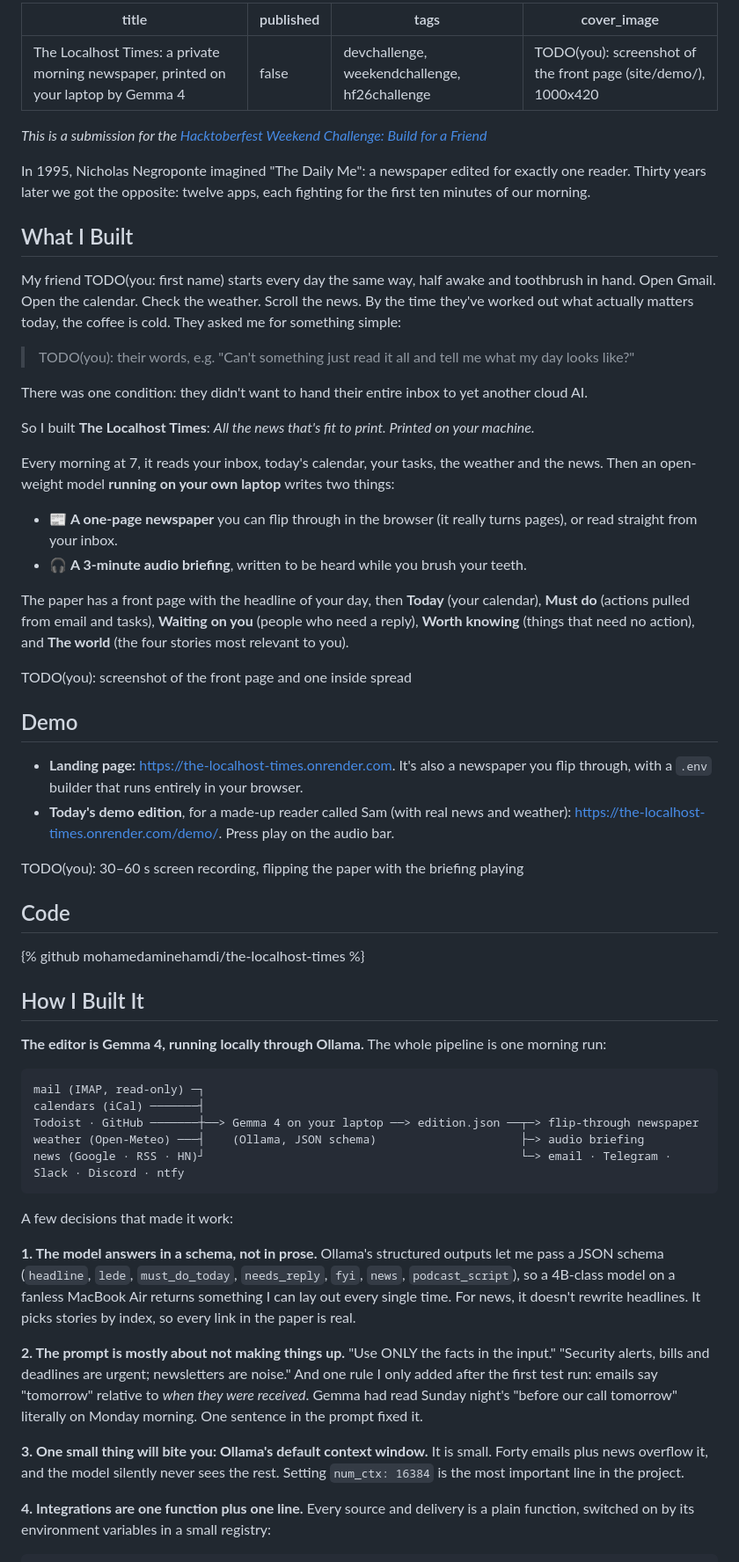
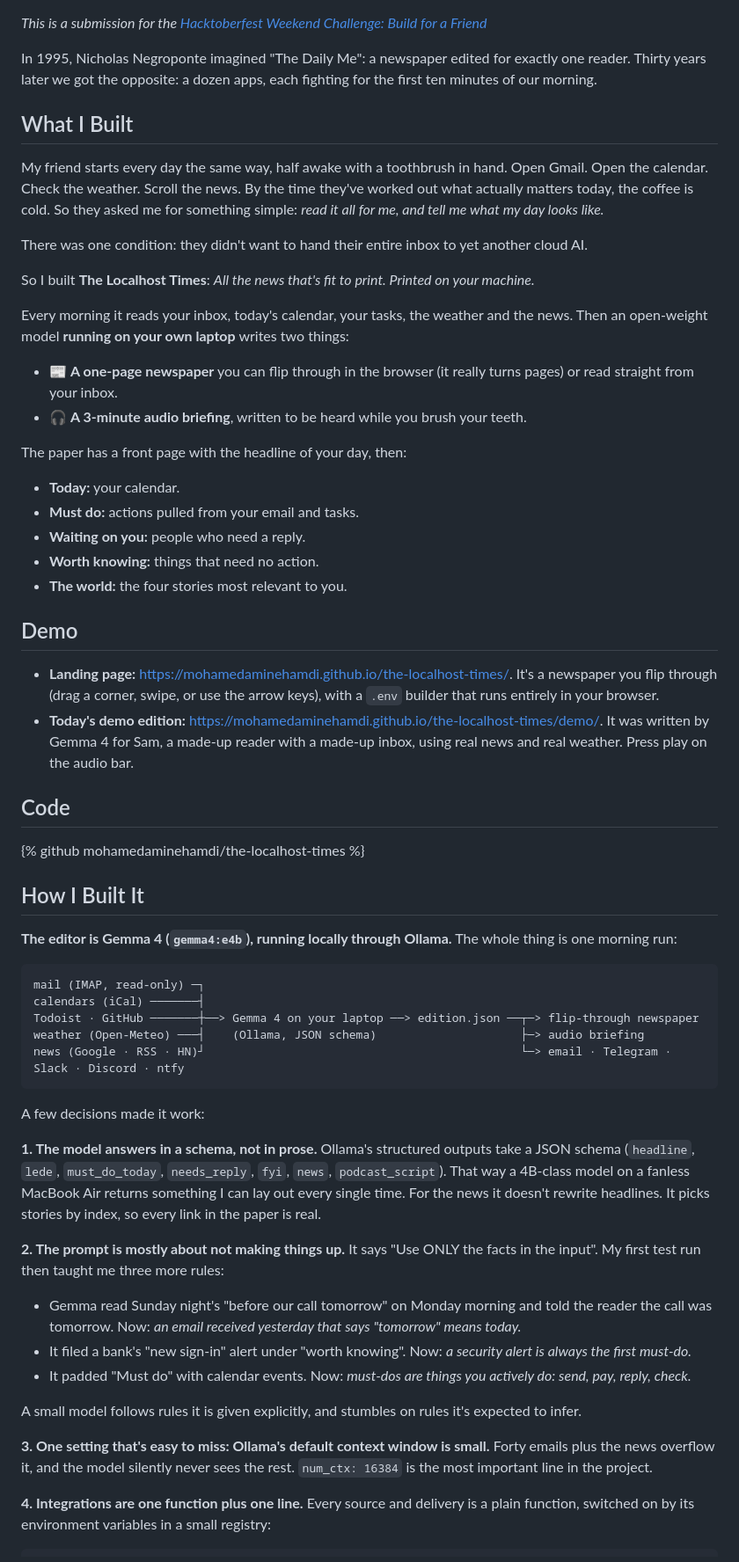
Before and after one commit to mohamedaminehamdi/the-localhost-times, a Markdown page: DEV_POST.md, the part around one of its changes. Shown at 88% size. GitHub-like rendering.

````diff
--- a/DEV_POST.md
+++ b/DEV_POST.md
@@ -1,39 +1,32 @@
----
-title: The Localhost Times: a private morning newspaper, printed on your laptop by Gemma 4
-published: false
-tags: devchallenge, weekendchallenge, hf26challenge
-cover_image: TODO(you): screenshot of the front page (site/demo/), 1000x420
----
-
 *This is a submission for the [Hacktoberfest Weekend Challenge: Build for a Friend](https://dev.to/challenges/hacktoberfest-weekend-2026-10-01)*
 
-In 1995, Nicholas Negroponte imagined "The Daily Me": a newspaper edited for exactly one reader. Thirty years later we got the opposite: twelve apps, each fighting for the first ten minutes of our morning.
+In 1995, Nicholas Negroponte imagined "The Daily Me": a newspaper edited for exactly one reader. Thirty years later we got the opposite: a dozen apps, each fighting for the first ten minutes of our morning.
 
 ## What I Built
 
-My friend TODO(you: first name) starts every day the same way, half awake and toothbrush in hand. Open Gmail. Open the calendar. Check the weather. Scroll the news. By the time they've worked out what actually matters today, the coffee is cold. They asked me for something simple:
-
-> TODO(you): their words, e.g. "Can't something just read it all and tell me what my day looks like?"
+My friend starts every day the same way, half awake with a toothbrush in hand. Open Gmail. Open the calendar. Check the weather. Scroll the news. By the time they've worked out what actually matters today, the coffee is cold. So they asked me for something simple: *read it all for me, and tell me what my day looks like.*
 
 There was one condition: they didn't want to hand their entire inbox to yet another cloud AI.
 
 So I built **The Localhost Times**: *All the news that's fit to print. Printed on your machine.*
 
-Every morning at 7, it reads your inbox, today's calendar, your tasks, the weather and the news. Then an open-weight model **running on your own laptop** writes two things:
+Every morning it reads your inbox, today's calendar, your tasks, the weather and the news. Then an open-weight model **running on your own laptop** writes two things:
 
-- 📰 **A one-page newspaper** you can flip through in the browser (it really turns pages), or read straight from your inbox.
+- 📰 **A one-page newspaper** you can flip through in the browser (it really turns pages) or read straight from your inbox.
 - 🎧 **A 3-minute audio briefing**, written to be heard while you brush your teeth.
 
-The paper has a front page with the headline of your day, then **Today** (your calendar), **Must do** (actions pulled from email and tasks), **Waiting on you** (people who need a reply), **Worth knowing** (things that need no action), and **The world** (the four stories most relevant to you).
+The paper has a front page with the headline of your day, then:
 
-TODO(you): screenshot of the front page and one inside spread
+- **Today:** your calendar.
+- **Must do:** actions pulled from your email and tasks.
+- **Waiting on you:** people who need a reply.
+- **Worth knowing:** things that need no action.
+- **The world:** the four stories most relevant to you.
 
 ## Demo
 
-- **Landing page:** https://the-localhost-times.onrender.com. It's also a newspaper you flip through, with a `.env` builder that runs entirely in your browser.
-- **Today's demo edition**, for a made-up reader called Sam (with real news and weather): https://the-localhost-times.onrender.com/demo/. Press play on the audio bar.
-
-TODO(you): 30–60 s screen recording, flipping the paper with the briefing playing
+- **Landing page:** https://mohamedaminehamdi.github.io/the-localhost-times/. It's a newspaper you flip through (drag a corner, swipe, or use the arrow keys), with a `.env` builder that runs entirely in your browser.
+- **Today's demo edition:** https://mohamedaminehamdi.github.io/the-localhost-times/demo/. It was written by Gemma 4 for Sam, a made-up reader with a made-up inbox, using real news and real weather. Press play on the audio bar.
 
 ## Code
 
@@ -41,7 +34,7 @@ TODO(you): 30–60 s screen recording, flipping the paper with the briefing play
 
 ## How I Built It
 
-**The editor is Gemma 4, running locally through Ollama.** The whole pipeline is one morning run:
+**The editor is Gemma 4 (`gemma4:e4b`), running locally through Ollama.** The whole thing is one morning run:
 
 ```
 mail (IMAP, read-only) ─┐
@@ -51,13 +44,18 @@ weather (Open-Meteo) ───┤    (Ollama, JSON schema)
 news (Google · RSS · HN)┘                                              └─> email · Telegram · Slack · Discord · ntfy
 ```
 
-A few decisions that made it work:
+A few decisions made it work:
 
-**1. The model answers in a schema, not in prose.** Ollama's structured outputs let me pass a JSON schema (`headline`, `lede`, `must_do_today`, `needs_reply`, `fyi`, `news`, `podcast_script`), so a 4B-class model on a fanless MacBook Air returns something I can lay out every single time. For news, it doesn't rewrite headlines. It picks stories by index, so every link in the paper is real.
+**1. The model answers in a schema, not in prose.** Ollama's structured outputs take a JSON schema (`headline`, `lede`, `must_do_today`, `needs_reply`, `fyi`, `news`, `podcast_script`). That way a 4B-class model on a fanless MacBook Air returns something I can lay out every single time. For the news it doesn't rewrite headlines. It picks stories by index, so every link in the paper is real.
 
-**2. The prompt is mostly about not making things up.** "Use ONLY the facts in the input." "Security alerts, bills and deadlines are urgent; newsletters are noise." And one rule I only added after the first test run: emails say "tomorrow" relative to *when they were received*. Gemma had read Sunday night's "before our call tomorrow" literally on Monday morning. One sentence in the prompt fixed it.
+**2. The prompt is mostly about not making things up.** It says "Use ONLY the facts in the input". My first test run then taught me three more rules:
+- Gemma read Sunday night's "before our call tomorrow" on Monday morning and told the reader the call was tomorrow. Now: *an email received yesterday that says "tomorrow" means today.*
+- It filed a bank's "new sign-in" alert under "worth knowing". Now: *a security alert is always the first must-do.*
+- It padded "Must do" with calendar events. Now: *must-dos are things you actively do: send, pay, reply, check.*
 
-**3. One small thing will bite you: Ollama's default context window.** It is small. Forty emails plus news overflow it, and the model silently never sees the rest. Setting `num_ctx: 16384` is the most important line in the project.
+A small model follows rules it is given explicitly, and stumbles on rules it's expected to infer.
+
+**3. One setting that's easy to miss: Ollama's default context window is small.** Forty emails plus the news overflow it, and the model silently never sees the rest. `num_ctx: 16384` is the most important line in the project.
 
 **4. Integrations are one function plus one line.** Every source and delivery is a plain function, switched on by its environment variables in a small registry:
 
````
Also changed, not shown: other parts of DEV_POST.md (+33 -32 lines).
